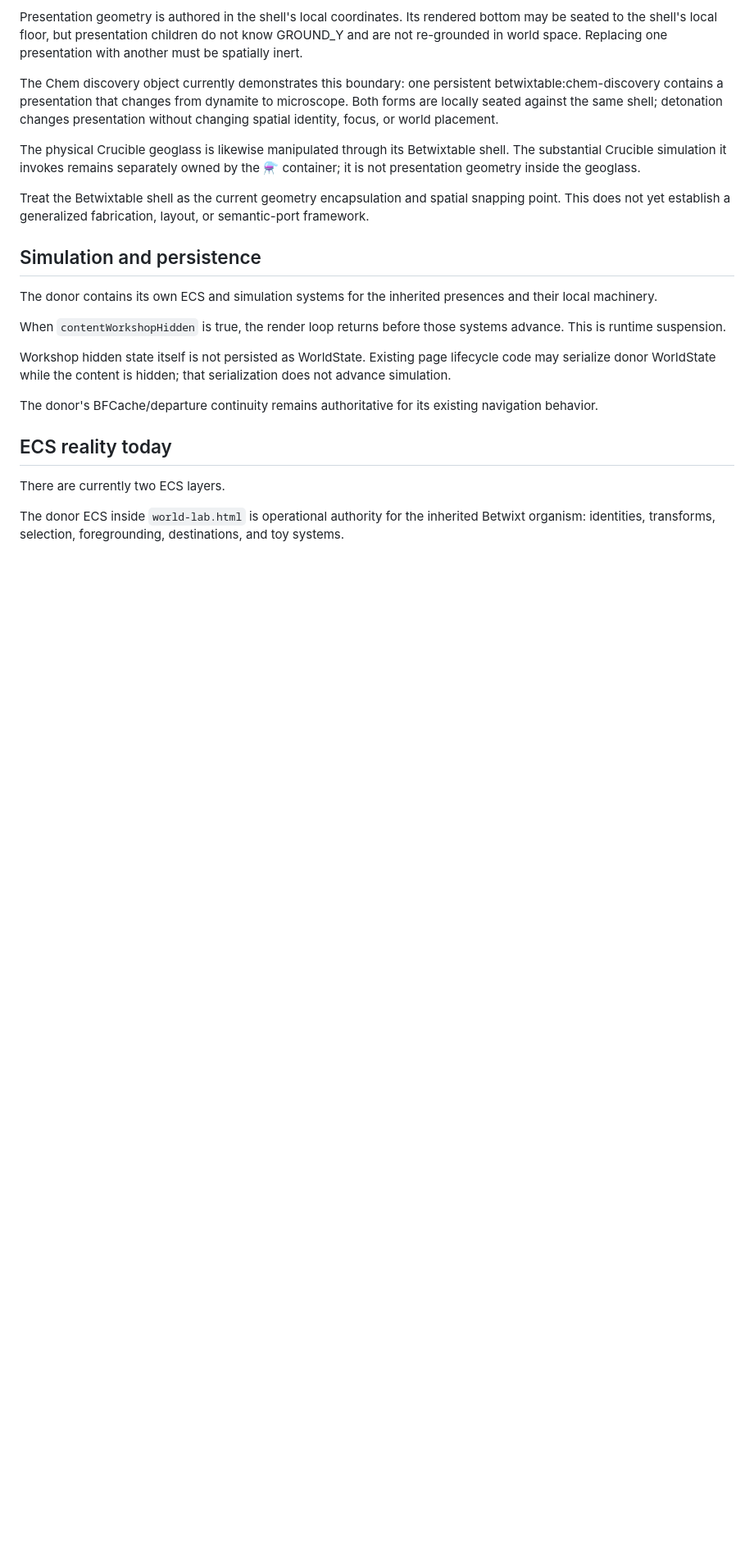
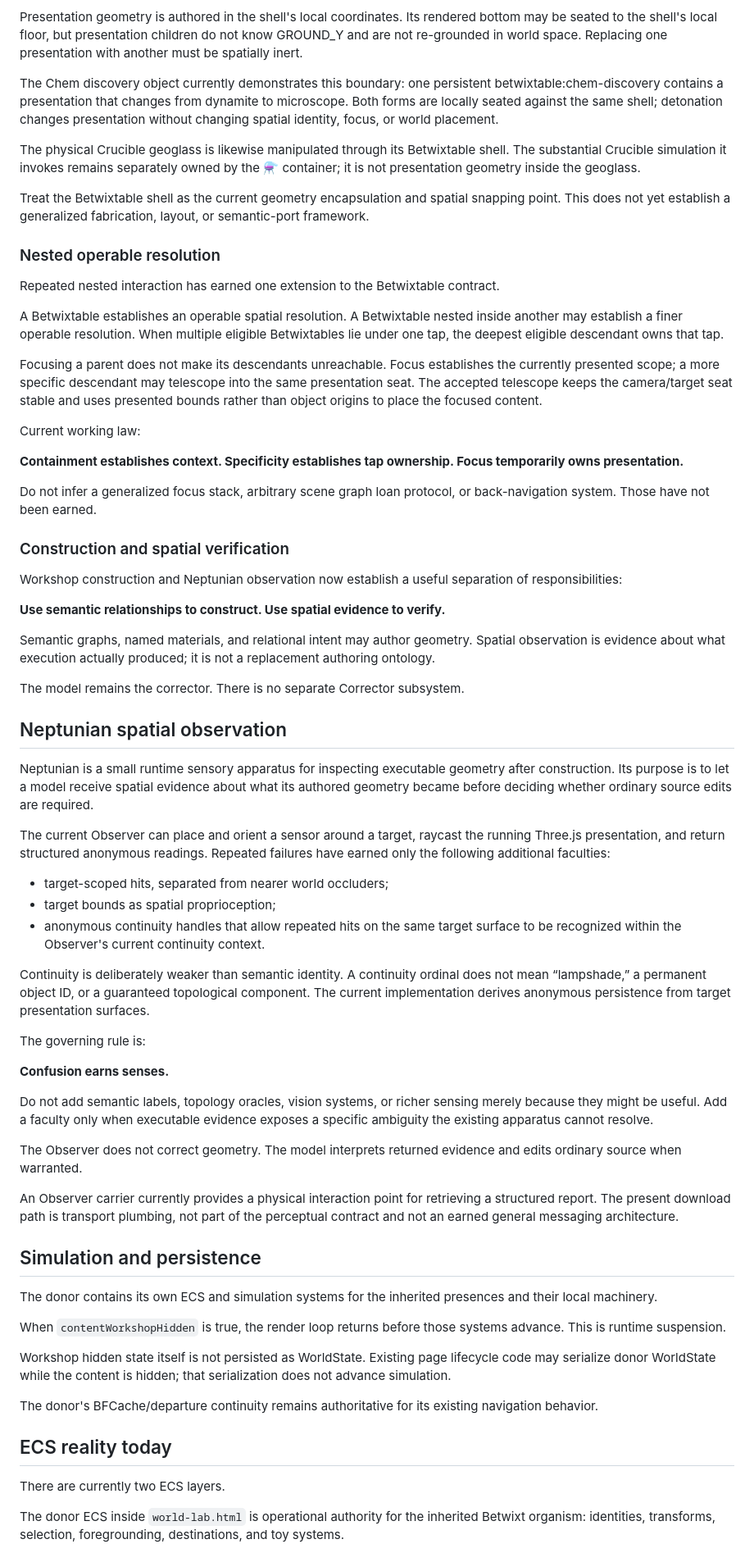
Before and after one commit to bonoj/Repository, a Markdown page: SEMANTIC_SURFACE.md, the part around one of its changes. Shown at 82% size. GitHub-like rendering; blank space fills up the shorter version.

Commit message:
Update earned Betwixt semantic laws

```diff
--- a/SEMANTIC_SURFACE.md
+++ b/SEMANTIC_SURFACE.md
@@ -96,6 +96,53 @@ The physical Crucible geoglass is likewise manipulated through its Betwixtable s
 
 Treat the Betwixtable shell as the current geometry encapsulation and spatial snapping point. This does not yet establish a generalized fabrication, layout, or semantic-port framework.
 
+
+### Nested operable resolution
+
+Repeated nested interaction has earned one extension to the Betwixtable contract.
+
+A Betwixtable establishes an operable spatial resolution. A Betwixtable nested inside another may establish a finer operable resolution. When multiple eligible Betwixtables lie under one tap, the deepest eligible descendant owns that tap.
+
+Focusing a parent does not make its descendants unreachable. Focus establishes the currently presented scope; a more specific descendant may telescope into the same presentation seat. The accepted telescope keeps the camera/target seat stable and uses presented bounds rather than object origins to place the focused content.
+
+Current working law:
+
+**Containment establishes context. Specificity establishes tap ownership. Focus temporarily owns presentation.**
+
+Do not infer a generalized focus stack, arbitrary scene graph loan protocol, or back-navigation system. Those have not been earned.
+
+### Construction and spatial verification
+
+Workshop construction and Neptunian observation now establish a useful separation of responsibilities:
+
+**Use semantic relationships to construct. Use spatial evidence to verify.**
+
+Semantic graphs, named materials, and relational intent may author geometry. Spatial observation is evidence about what execution actually produced; it is not a replacement authoring ontology.
+
+The model remains the corrector. There is no separate Corrector subsystem.
+
+## Neptunian spatial observation
+
+Neptunian is a small runtime sensory apparatus for inspecting executable geometry after construction. Its purpose is to let a model receive spatial evidence about what its authored geometry became before deciding whether ordinary source edits are required.
+
+The current Observer can place and orient a sensor around a target, raycast the running Three.js presentation, and return structured anonymous readings. Repeated failures have earned only the following additional faculties:
+
+- target-scoped hits, separated from nearer world occluders;
+- target bounds as spatial proprioception;
+- anonymous continuity handles that allow repeated hits on the same target surface to be recognized within the Observer's current continuity context.
+
+Continuity is deliberately weaker than semantic identity. A continuity ordinal does not mean “lampshade,” a permanent object ID, or a guaranteed topological component. The current implementation derives anonymous persistence from target presentation surfaces.
+
+The governing rule is:
+
+**Confusion earns senses.**
+
+Do not add semantic labels, topology oracles, vision systems, or richer sensing merely because they might be useful. Add a faculty only when executable evidence exposes a specific ambiguity the existing apparatus cannot resolve.
+
+The Observer does not correct geometry. The model interprets returned evidence and edits ordinary source when warranted.
+
+An Observer carrier currently provides a physical interaction point for retrieving a structured report. The present download path is transport plumbing, not part of the perceptual contract and not an earned general messaging architecture.
+
 ## Simulation and persistence
 
 The donor contains its own ECS and simulation systems for the inherited presences and their local machinery.
```
Also changed, not shown: other parts of SEMANTIC_SURFACE.md (+12 -1 lines).
